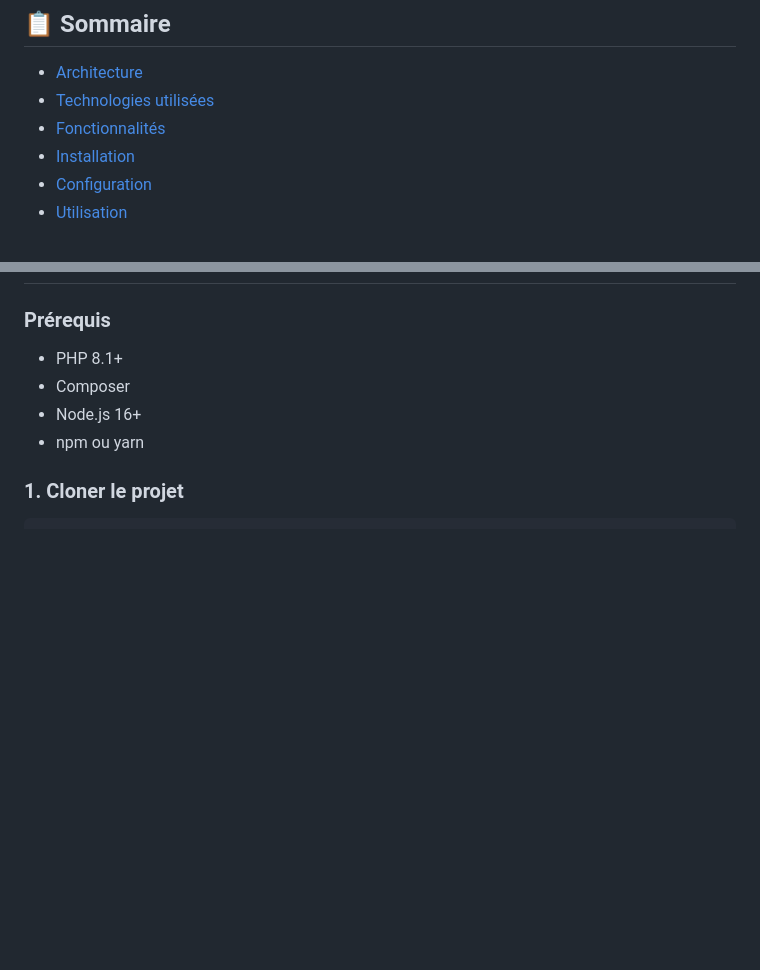
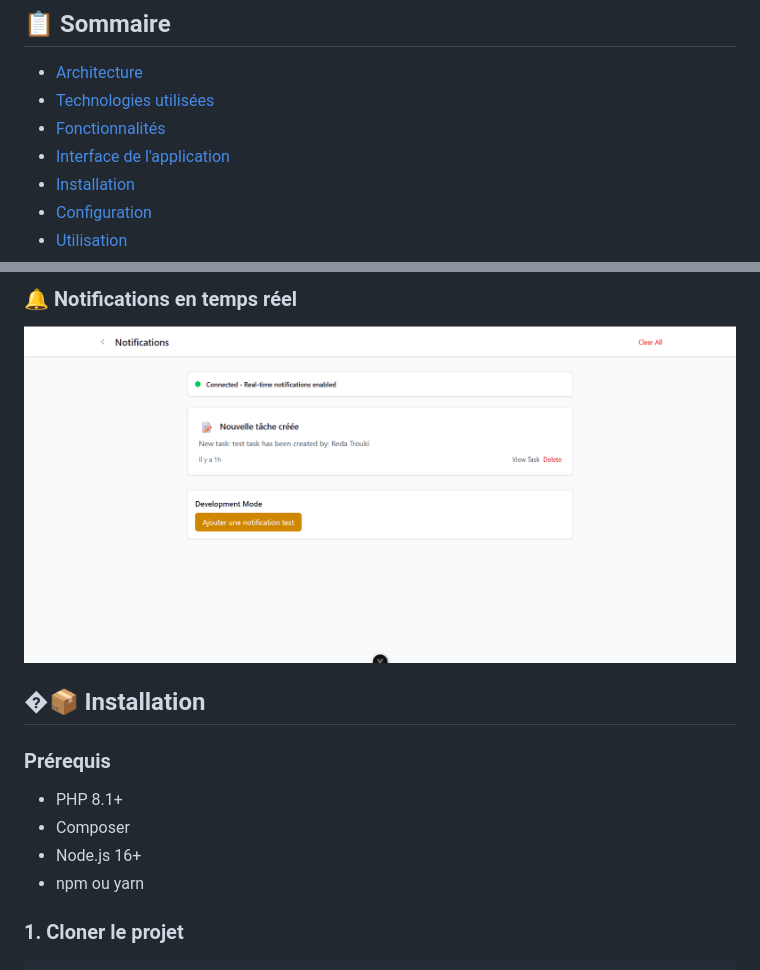
Before and after one commit to reda-trouki/todo-list-project, a Markdown page: README.md, 2 parts joined by grey strips. GitHub-like rendering; pictures changed too: images/notifications.png (added); blank space fills up the shorter version.

Commit message:
adding interface images to the README file

```diff
--- a/README.md
+++ b/README.md
@@ -7,6 +7,7 @@ Un projet Full Stack moderne de gestion de tâches collaboratives développé av
 - [Architecture](#-architecture)
 - [Technologies utilisées](#-technologies-utilisées)
 - [Fonctionnalités](#-fonctionnalités)
+- [Interface de l'application](#-interface-de-lapplication)
 - [Installation](#-installation)
 - [Configuration](#-configuration)
 - [Utilisation](#-utilisation)
@@ -116,3 +132,7 @@ todo-list-project/
+### 🔔 Notifications en temps réel
+![Notifications](images/notifications.png)
+
+## �📦 Installation
 
 ### Prérequis
 - PHP 8.1+
```
Also changed, not shown: other parts of README.md (+16 -1 lines), images/dashboard.png (added), images/login.png (added), images/signUp.png (added), images/tasks.png (added).
